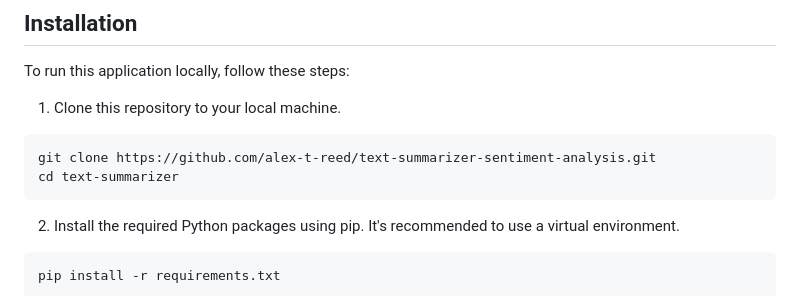
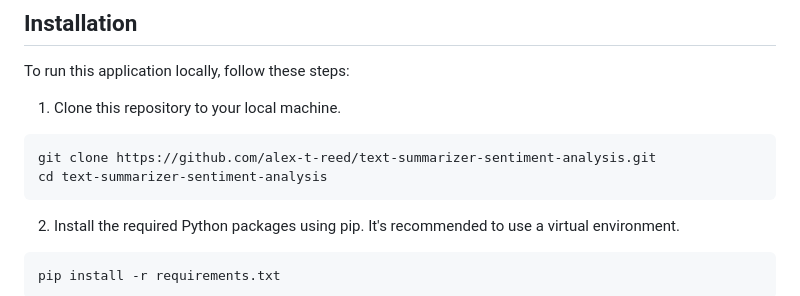
Before and after one commit to alex-t-reed/Text-Summarizer-Sentiment-Analysis, a Markdown page: readme.md, the part around the change. GitHub-like rendering.

````diff
--- a/readme.md
+++ b/readme.md
@@ -47,7 +47,7 @@ To run this application locally, follow these steps:
 
 ```bash
 git clone https://github.com/alex-t-reed/text-summarizer-sentiment-analysis.git
-cd text-summarizer
+cd text-summarizer-sentiment-analysis
 ```
 2. Install the required Python packages using pip. It's recommended to use a virtual environment.
 
````
